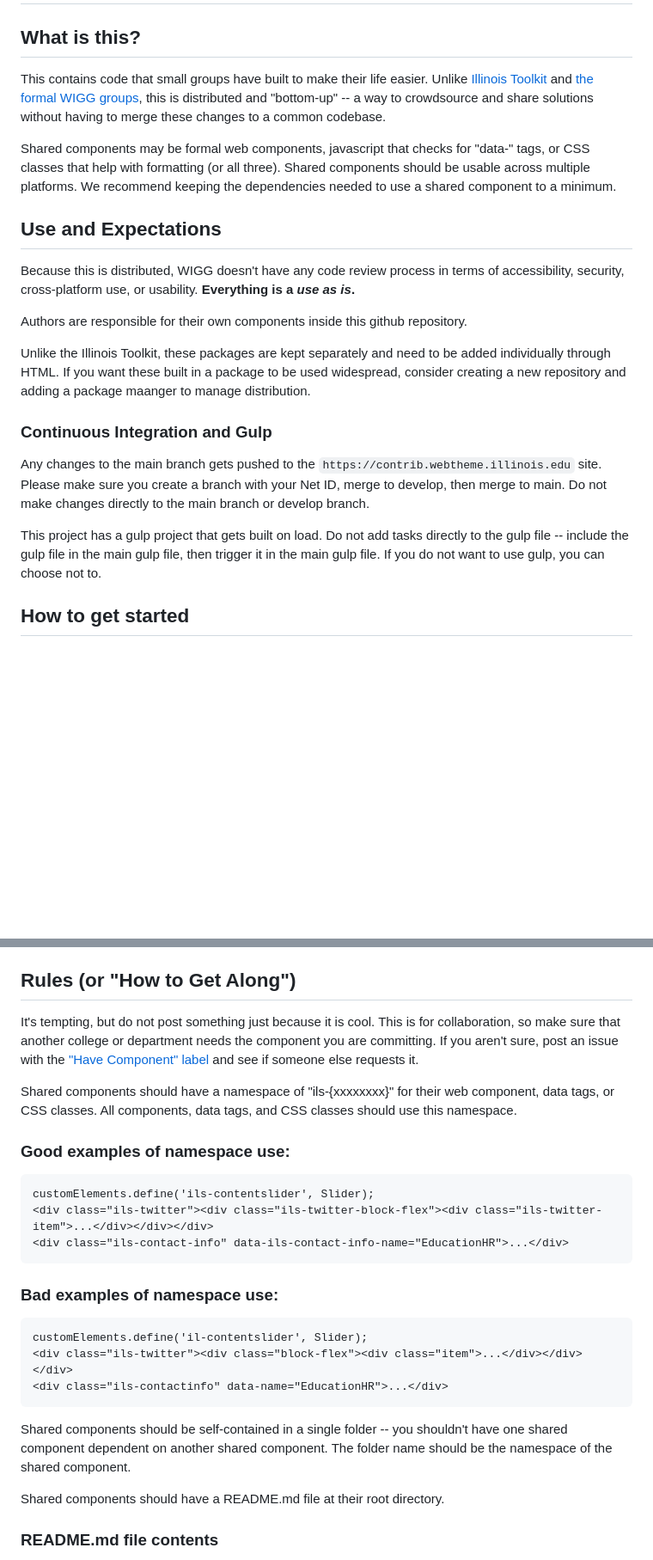
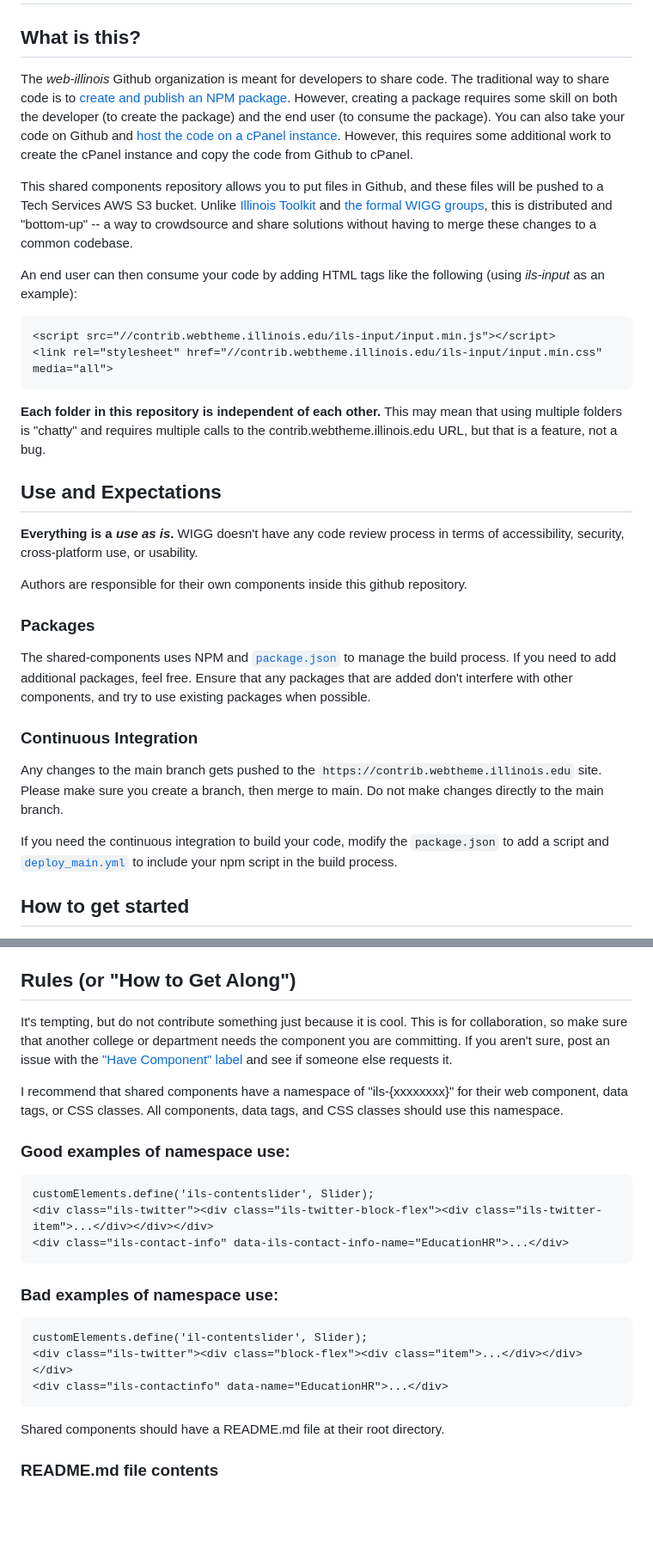
Before and after one commit to web-illinois/shared-components, a Markdown page: readme.md, 2 parts joined by grey strips. Shown at 86% size. Drawn GitHub-style; blank space fills up the shorter version.

```diff
--- a/readme.md
+++ b/readme.md
@@ -2,23 +2,32 @@
 
 ## What is this?
 
-This contains code that small groups have built to make their life easier. Unlike [Illinois Toolkit](https://go.illinois.edu/webtoolkit) and [the formal WIGG groups](https://webtheme.illinois.edu/about/), this is distributed and "bottom-up" -- a way to crowdsource and share solutions without having to merge these changes to a common codebase.
+The *web-illinois* Github organization is meant for developers to share code. The traditional way to share code is to [create and publish an NPM package](https://www.freecodecamp.org/news/how-to-create-and-publish-your-first-npm-package/). However, creating a package requires some skill on both the developer (to create the package) and the end user (to consume the package). You can also take your code on Github and [host the code on a cPanel instance](https://web.illinois.edu/). However, this requires some additional work to create the cPanel instance and copy the code from Github to cPanel.
 
-Shared components may be formal web components, javascript that checks for "data-" tags, or CSS classes that help with formatting (or all three). Shared components should be usable across multiple platforms. We recommend keeping the dependencies needed to use a shared component to a minimum.
+This shared components repository allows you to put files in Github, and these files will be pushed to a Tech Services AWS S3 bucket. Unlike [Illinois Toolkit](https://go.illinois.edu/webtoolkit) and [the formal WIGG groups](https://webtheme.illinois.edu/about/), this is distributed and "bottom-up" -- a way to crowdsource and share solutions without having to merge these changes to a common codebase.
+
+An end user can then consume your code by adding HTML tags like the following (using *ils-input* as an example):
+
+    <script src="//contrib.webtheme.illinois.edu/ils-input/input.min.js"></script>
+    <link rel="stylesheet" href="//contrib.webtheme.illinois.edu/ils-input/input.min.css" media="all">
+
+**Each folder in this repository is independent of each other.** This may mean that using multiple folders is "chatty" and requires multiple calls to the contrib.webtheme.illinois.edu URL, but that is a feature, not a bug.
 
 ## Use and Expectations
 
-Because this is distributed, WIGG doesn't have any code review process in terms of accessibility, security, cross-platform use, or usability. **Everything is a *use as is*.**
+**Everything is a *use as is*.** WIGG doesn't have any code review process in terms of accessibility, security, cross-platform use, or usability.
 
 Authors are responsible for their own components inside this github repository.
 
-Unlike the Illinois Toolkit, these packages are kept separately and need to be added individually through HTML. If you want these built in a package to be used widespread, consider creating a new repository and adding a package maanger to manage distribution.
+### Packages
 
-### Continuous Integration and Gulp
+The shared-components uses NPM and [`package.json`](https://github.com/web-illinois/shared-components/blob/main/package.json) to manage the build process. If you need to add additional packages, feel free. Ensure that any packages that are added don't interfere with other components, and try to use existing packages when possible.
 
-Any changes to the main branch gets pushed to the `https://contrib.webtheme.illinois.edu` site. Please make sure you create a branch with your Net ID, merge to develop, then merge to main. Do not make changes directly to the main branch or develop branch.
+### Continuous Integration
 
-This project has a gulp project that gets built on load. Do not add tasks directly to the gulp file -- include the gulp file in the main gulp file, then trigger it in the main gulp file. If you do not want to use gulp, you can choose not to.
+Any changes to the main branch gets pushed to the `https://contrib.webtheme.illinois.edu` site. Please make sure you create a branch, then merge to main. Do not make changes directly to the main branch.
+
+If you need the continuous integration to build your code, modify the `package.json` to add a script and [`deploy_main.yml`](https://github.com/web-illinois/shared-components/blob/main/.github/workflows/deploy_main.yml) to include your npm script in the build process.
 
 ## How to get started
 
@@ -30,9 +39,9 @@ If you wish to use an existing component, you can either access the files direct
 
 ## Rules (or "How to Get Along")
 
-It's tempting, but do not post something just because it is cool. This is for collaboration, so make sure that another college or department needs the component you are committing. If you aren't sure, post an issue with the ["Have Component" label](https://github.com/web-illinois/shared-components/labels/have%20component) and see if someone else requests it.
+It's tempting, but do not contribute something just because it is cool. This is for collaboration, so make sure that another college or department needs the component you are committing. If you aren't sure, post an issue with the ["Have Component" label](https://github.com/web-illinois/shared-components/labels/have%20component) and see if someone else requests it.
 
-Shared components should have a namespace of "ils-{xxxxxxxx}" for their web component, data tags, or CSS classes. All components, data tags, and CSS classes should use this namespace.
+I recommend that shared components have a namespace of "ils-{xxxxxxxx}" for their web component, data tags, or CSS classes. All components, data tags, and CSS classes should use this namespace.
 
 ### Good examples of namespace use:
 
@@ -45,8 +54,6 @@ Shared components should have a namespace of "ils-{xxxxxxxx}" for their web comp
     customElements.define('il-contentslider', Slider);
     <div class="ils-twitter"><div class="block-flex"><div class="item">...</div></div></div>
     <div class="ils-contactinfo" data-name="EducationHR">...</div>
-
-Shared components should be self-contained in a single folder -- you shouldn't have one shared component dependent on another shared component. The folder name should be the namespace of the shared component.
 
 Shared components should have a README.md file at their root directory.
 
```
